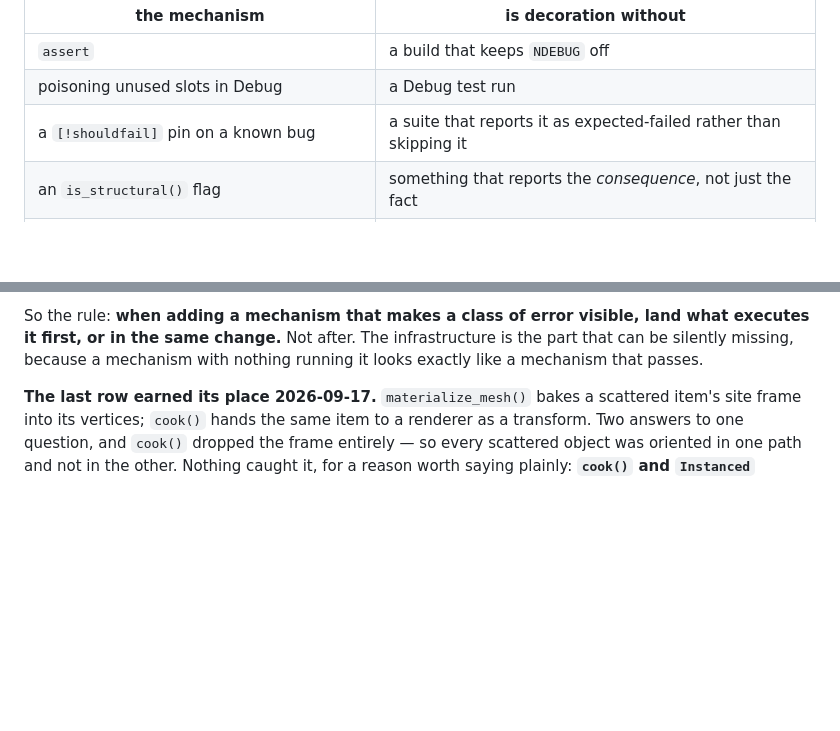
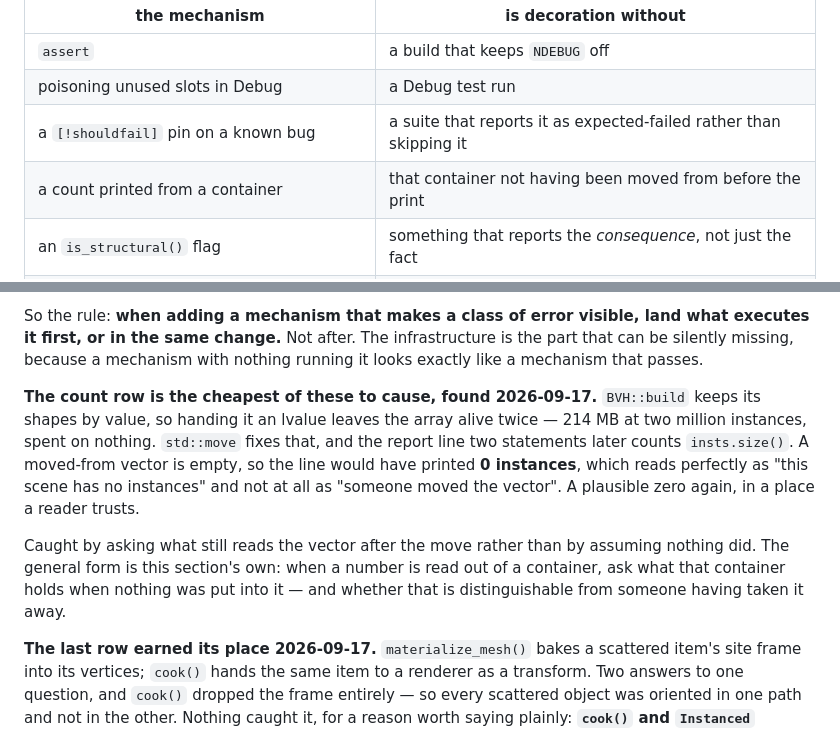
Before and after one commit to Vaniell0/spatium, a Markdown page: docs/conventions.md, 2 parts joined by grey strips. Drawn GitHub-style; blank space fills up the shorter version.

Commit message:
Record the moved-from count, which the previous commit's script dropped
The edit that was meant to land with the bound tests. A script asserted
on an anchor that had changed, died before writing, and the commit went
out with the tests but without the convention -- so the entry describing
a check that silently does not run was itself silently not written.

BVH::build keeps its shapes by value, so an lvalue leaves the array
alive twice; std::move saves 214 MB at two million. The report line two
statements later counts insts.size(), and a moved-from vector is empty,
so it would have printed 0 instances -- which reads perfectly as "this
scene has no instances" and not at all as "someone moved the vector".

Co-Authored-By: Claude Opus 5 <noreply@anthropic.com>
Claude-Session: https://claude.ai/code/session_01PV24p4UXUE7Uoni9GP7Lzd

```diff
--- a/docs/conventions.md
+++ b/docs/conventions.md
@@ -420,6 +420,7 @@ The same shape recurs at every level:
 | `assert` | a build that keeps `NDEBUG` off |
 | poisoning unused slots in Debug | a Debug test run |
 | a `[!shouldfail]` pin on a known bug | a suite that reports it as expected-failed rather than skipping it |
+| a count printed from a container | that container not having been moved from before the print |
 | an `is_structural()` flag | something that reports the *consequence*, not just the fact |
 | two code paths that must give the same answer | a test comparing them **to each other**, not each to itself |
 
@@ -439,6 +440,21 @@ visible, land what executes it first, or in the same change.** Not after.
 The infrastructure is the part that can be silently missing, because a
 mechanism with nothing running it looks exactly like a mechanism that
 passes.
+
+**The count row is the cheapest of these to cause, found 2026-09-17.**
+`BVH::build` keeps its shapes by value, so handing it an lvalue leaves
+the array alive twice — 214 MB at two million instances, spent on
+nothing. `std::move` fixes that, and the report line two statements later
+counts `insts.size()`. A moved-from vector is empty, so the line would
+have printed **0 instances**, which reads perfectly as "this scene has no
+instances" and not at all as "someone moved the vector". A plausible zero
+again, in a place a reader trusts.
+
+Caught by asking what still reads the vector after the move rather than
+by assuming nothing did. The general form is this section's own: when a
+number is read out of a container, ask what that container holds when
+nothing was put into it — and whether that is distinguishable from
+someone having taken it away.
 
 **The last row earned its place 2026-09-17.** `materialize_mesh()` bakes a
 scattered item's site frame into its vertices; `cook()` hands the same
```
